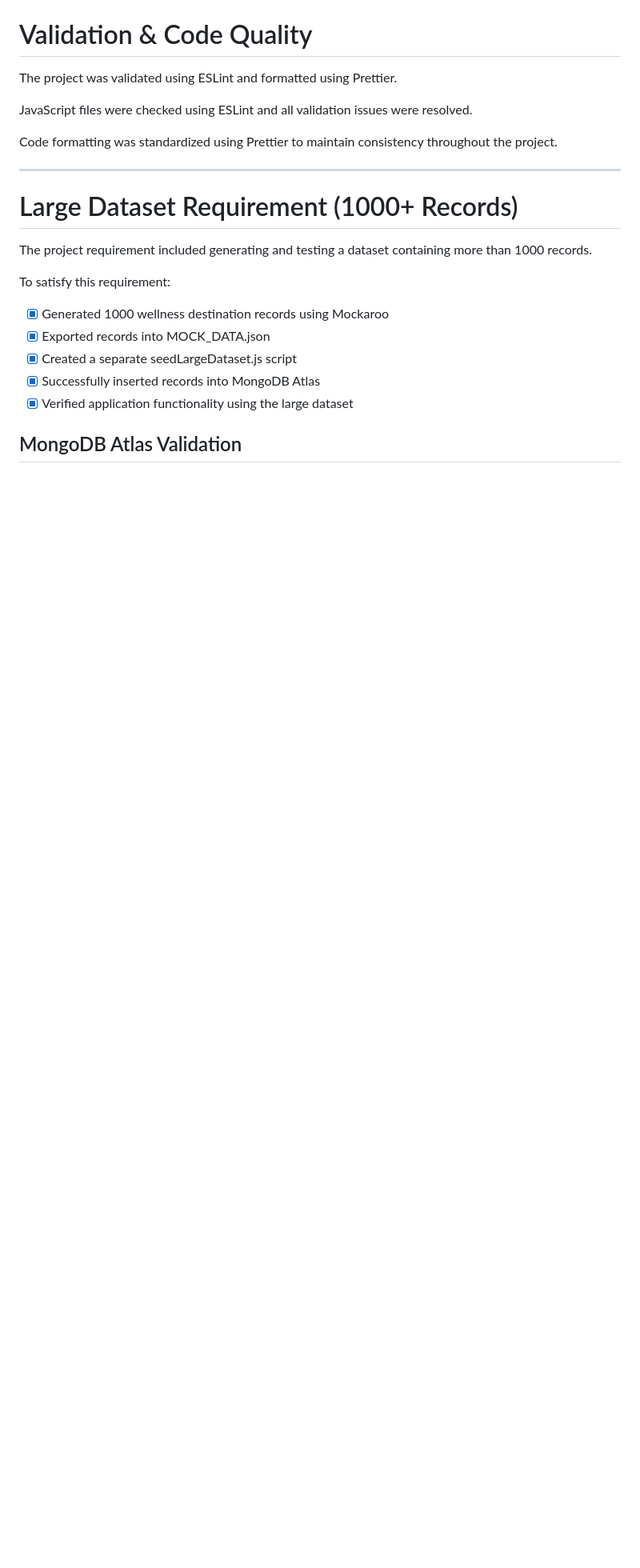
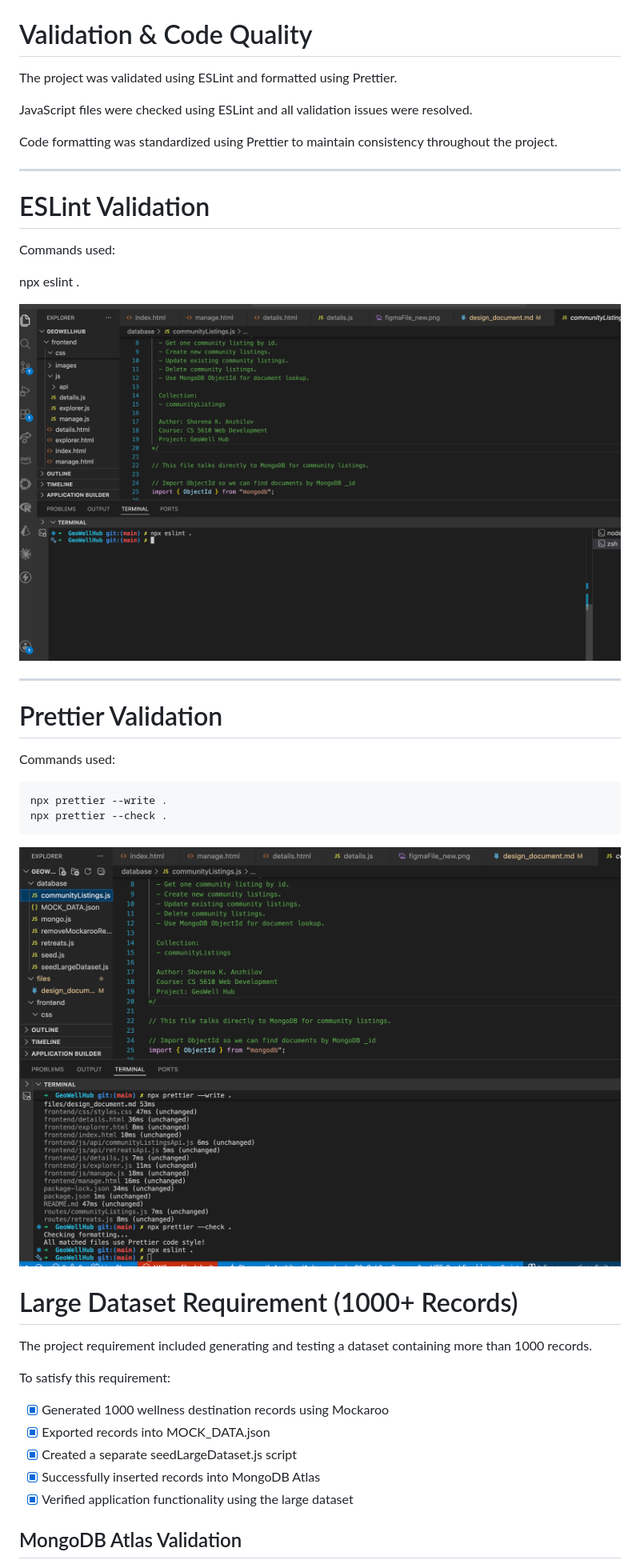
Before and after one commit to ShorenaK/GeoWellHub, a Markdown page: files/design_document.md, the part around one of its changes. Shown at 80% size. GitHub-like rendering; blank space fills up the shorter version.

````diff
--- a/files/design_document.md
+++ b/files/design_document.md
@@ -281,6 +281,28 @@ Code formatting was standardized using Prettier to maintain consistency througho
 
 ---
 
+# ESLint Validation
+
+Commands used:
+
+npx eslint .
+
+![ESLint Validation](../frontend/images/eslint.png)
+
+---
+
+# Prettier Validation
+
+Commands used:
+
+```bash
+npx prettier --write .
+npx prettier --check .
+```
+
+![Prettier Validation](../frontend/images/prettier.png)
+
+
 # Large Dataset Requirement (1000+ Records)
 
 The project requirement included generating and testing a dataset containing more than 1000 records.
````
Also changed, not shown: other parts of files/design_document.md (+7 -28 lines).
